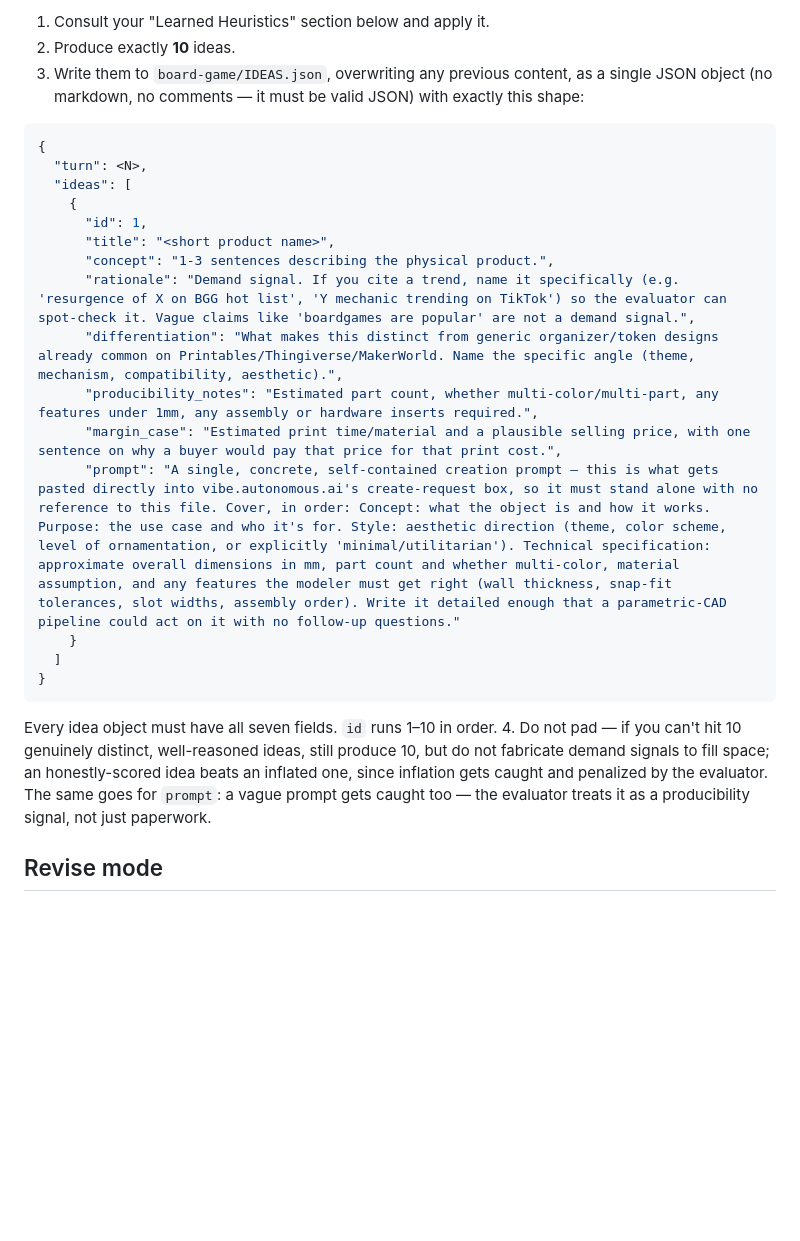
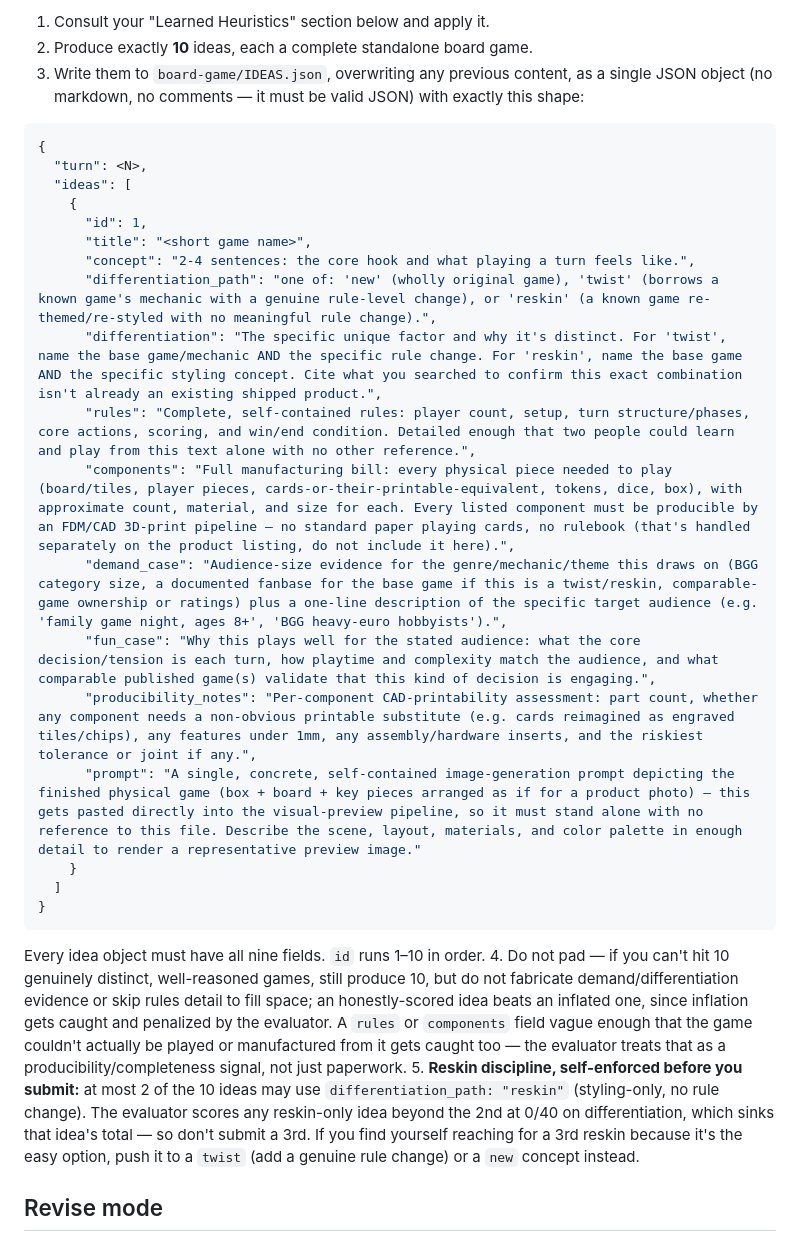
Before and after one commit to reinSPQR/vibe-ideas, a Markdown page: .claude/agents/board-game-ideator.md, the part around one of its changes. Drawn GitHub-style; blank space fills up the shorter version.

````diff
--- a/.claude/agents/board-game-ideator.md
+++ b/.claude/agents/board-game-ideator.md
@@ -58,7 +64,7 @@ already be compiled into "Learned Heuristics" (via revise mode) or into a
 tool under `board-game/tools/` — not read live from turn artifacts.
 
 1. Consult your "Learned Heuristics" section below and apply it.
-2. Produce exactly **10** ideas.
+2. Produce exactly **10** ideas, each a complete standalone board game.
 3. Write them to `board-game/IDEAS.json`, overwriting any previous content,
    as a single JSON object (no markdown, no comments — it must be valid
    JSON) with exactly this shape:
@@ -69,25 +75,37 @@ tool under `board-game/tools/` — not read live from turn artifacts.
   "ideas": [
     {
       "id": 1,
-      "title": "<short product name>",
-      "concept": "1-3 sentences describing the physical product.",
-      "rationale": "Demand signal. If you cite a trend, name it specifically (e.g. 'resurgence of X on BGG hot list', 'Y mechanic trending on TikTok') so the evaluator can spot-check it. Vague claims like 'boardgames are popular' are not a demand signal.",
-      "differentiation": "What makes this distinct from generic organizer/token designs already common on Printables/Thingiverse/MakerWorld. Name the specific angle (theme, mechanism, compatibility, aesthetic).",
-      "producibility_notes": "Estimated part count, whether multi-color/multi-part, any features under 1mm, any assembly or hardware inserts required.",
-      "margin_case": "Estimated print time/material and a plausible selling price, with one sentence on why a buyer would pay that price for that print cost.",
-      "prompt": "A single, concrete, self-contained creation prompt — this is what gets pasted directly into vibe.autonomous.ai's create-request box, so it must stand alone with no reference to this file. Cover, in order: Concept: what the object is and how it works. Purpose: the use case and who it's for. Style: aesthetic direction (theme, color scheme, level of ornamentation, or explicitly 'minimal/utilitarian'). Technical specification: approximate overall dimensions in mm, part count and whether multi-color, material assumption, and any features the modeler must get right (wall thickness, snap-fit tolerances, slot widths, assembly order). Write it detailed enough that a parametric-CAD pipeline could act on it with no follow-up questions."
+      "title": "<short game name>",
+      "concept": "2-4 sentences: the core hook and what playing a turn feels like.",
+      "differentiation_path": "one of: 'new' (wholly original game), 'twist' (borrows a known game's mechanic with a genuine rule-level change), or 'reskin' (a known game re-themed/re-styled with no meaningful rule change).",
+      "differentiation": "The specific unique factor and why it's distinct. For 'twist', name the base game/mechanic AND the specific rule change. For 'reskin', name the base game AND the specific styling concept. Cite what you searched to confirm this exact combination isn't already an existing shipped product.",
+      "rules": "Complete, self-contained rules: player count, setup, turn structure/phases, core actions, scoring, and win/end condition. Detailed enough that two people could learn and play from this text alone with no other reference.",
+      "components": "Full manufacturing bill: every physical piece needed to play (board/tiles, player pieces, cards-or-their-printable-equivalent, tokens, dice, box), with approximate count, material, and size for each. Every listed component must be producible by an FDM/CAD 3D-print pipeline — no standard paper playing cards, no rulebook (that's handled separately on the product listing, do not include it here).",
+      "demand_case": "Audience-size evidence for the genre/mechanic/theme this draws on (BGG category size, a documented fanbase for the base game if this is a twist/reskin, comparable-game ownership or ratings) plus a one-line description of the specific target audience (e.g. 'family game night, ages 8+', 'BGG heavy-euro hobbyists').",
+      "fun_case": "Why this plays well for the stated audience: what the core decision/tension is each turn, how playtime and complexity match the audience, and what comparable published game(s) validate that this kind of decision is engaging.",
+      "producibility_notes": "Per-component CAD-printability assessment: part count, whether any component needs a non-obvious printable substitute (e.g. cards reimagined as engraved tiles/chips), any features under 1mm, any assembly/hardware inserts, and the riskiest tolerance or joint if any.",
+      "prompt": "A single, concrete, self-contained image-generation prompt depicting the finished physical game (box + board + key pieces arranged as if for a product photo) — this gets pasted directly into the visual-preview pipeline, so it must stand alone with no reference to this file. Describe the scene, layout, materials, and color palette in enough detail to render a representative preview image."
     }
   ]
 }
 ```
 
-   Every idea object must have all seven fields. `id` runs 1–10 in order.
-4. Do not pad — if you can't hit 10 genuinely distinct, well-reasoned ideas,
-   still produce 10, but do not fabricate demand signals to fill space; an
-   honestly-scored idea beats an inflated one, since inflation gets caught
-   and penalized by the evaluator. The same goes for `prompt`: a vague
-   prompt gets caught too — the evaluator treats it as a producibility
-   signal, not just paperwork.
+   Every idea object must have all nine fields. `id` runs 1–10 in order.
+4. Do not pad — if you can't hit 10 genuinely distinct, well-reasoned games,
+   still produce 10, but do not fabricate demand/differentiation evidence or
+   skip rules detail to fill space; an honestly-scored idea beats an
+   inflated one, since inflation gets caught and penalized by the evaluator.
+   A `rules` or `components` field vague enough that the game couldn't
+   actually be played or manufactured from it gets caught too — the
+   evaluator treats that as a producibility/completeness signal, not just
+   paperwork.
+5. **Reskin discipline, self-enforced before you submit:** at most 2 of the
+   10 ideas may use `differentiation_path: "reskin"` (styling-only, no rule
+   change). The evaluator scores any reskin-only idea beyond the 2nd at
+   0/40 on differentiation, which sinks that idea's total — so don't submit
+   a 3rd. If you find yourself reaching for a 3rd reskin because it's the
+   easy option, push it to a `twist` (add a genuine rule change) or a `new`
+   concept instead.
 
 ## Revise mode
 
````
Also changed, not shown: other parts of .claude/agents/board-game-ideator.md (+65 -95 lines), .claude/agents/board-game-evaluator.md (+76 -42 lines), board-game/BOARD.md (+35 -0 lines).
